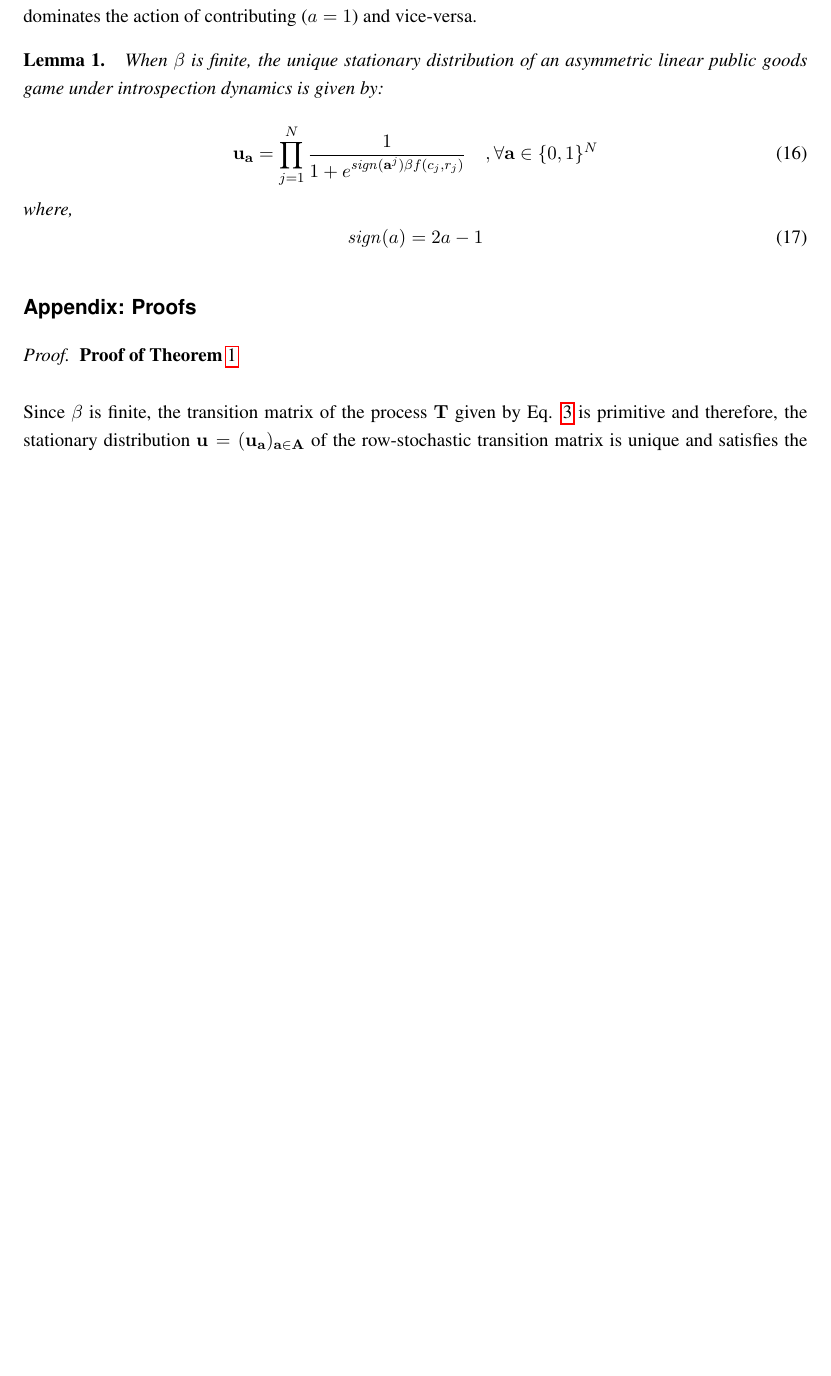
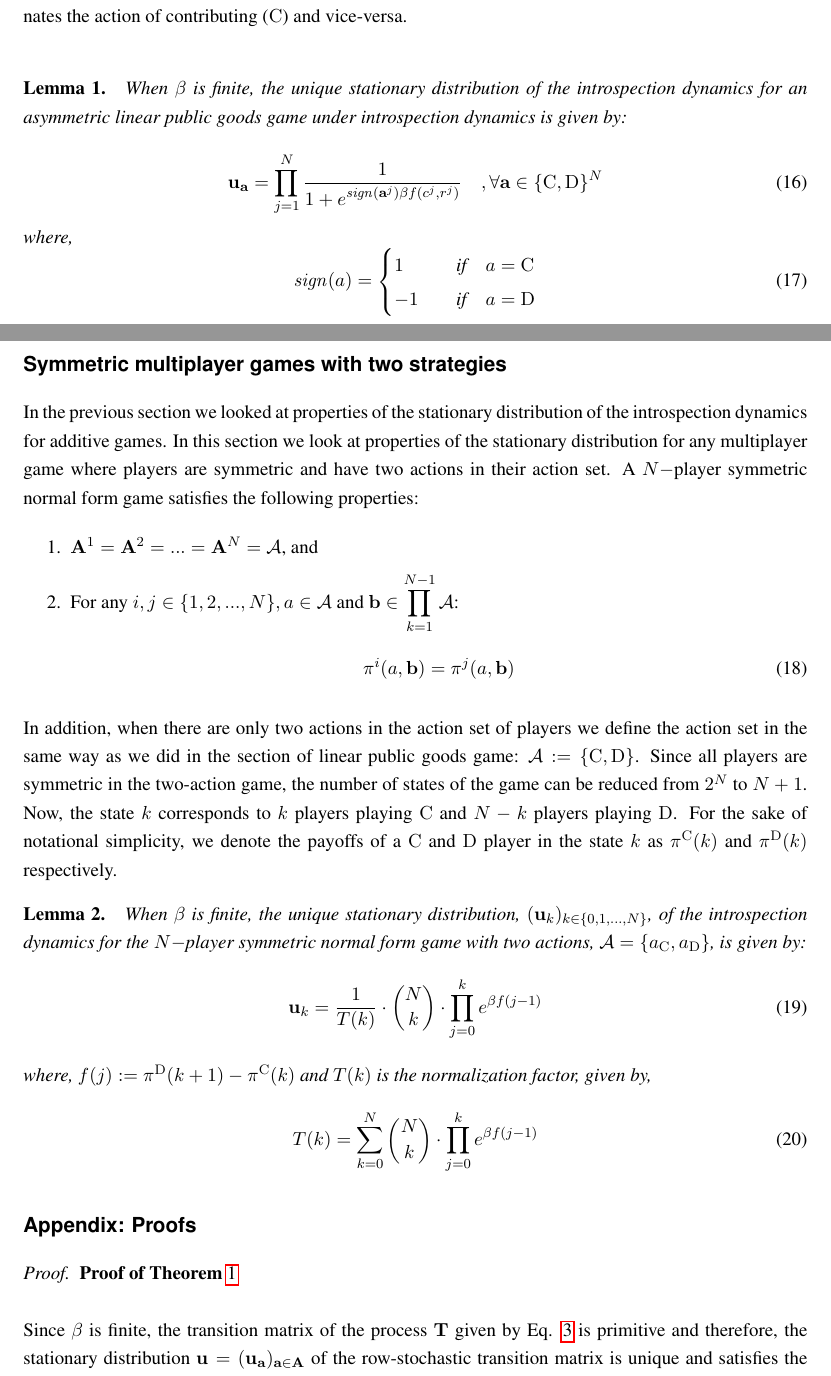
Before and after one commit to Saptarshi07/multiplayer-introspection, a LaTeX document (latex/supplementary.tex): part of page 5 of 9 before the commit and two parts of pages 5 and 6 of 10 after it, the two joined at a grey line, cut so that both start at the same text, the shorter picture padded with empty space. Compiled offline with pdfLaTeX.

Commit message:
Latex and Notebook changes till 23rd Jan

```diff
--- a/latex/supplementary.tex
+++ b/latex/supplementary.tex
@@ -58,6 +58,8 @@
 \newcommand{\abf}{\mathbf{a}}
 \newcommand{\T}{\mathbf{T}}
 \newcommand{\ubf}{\mathbf{u}}
+\newcommand{\C}{\mathrm{C}}
+\newcommand{\D}{\mathrm{D}}
 
 \title{\sffamily \Large Supplementary Information\\[0.1cm] {\bfseries Introspection dynamics in asymmetric multiplayers games}}
 \date{\empty}
@@ -211,21 +212,71 @@ We consider the linear public goods game with $N$ asymmetric players. Each playe
-\noindent is independent of $\abf^{-i}$. The linear public goods game is therefore an example of an additive game. This property of the game results in dominated strategies for player $i$ depending on the relationship between their productivity $r_i$ and number of players $N$. When $r_i < N$, the action of not contributing ($a = 0$) dominates the action of contributing ($a = 1$) and vice-versa.
-
+\\
+\noindent is independent of $\abf^{-i}$. The linear public goods game is therefore an example of an additive game. This property of the game results in dominated strategies for player $i$ depending on the relationship between their productivity $r^i$ and number of players $N$. When $r^i < N$, the action of not contributing ($\D$) dominates the action of contributing ($\C$) and vice-versa.
+\\
 \begin{lemma}
 \label{prop:stationary-dist-lpgg}
-When $\beta$ is finite, the unique stationary distribution of an asymmetric linear public goods game under introspection dynamics is given by:
-
+When $\beta$ is finite, the unique stationary distribution of the introspection dynamics for an asymmetric linear public goods game under introspection dynamics is given by:
+\\
 \begin{equation}
-\ubf_\abf = \prod_{j = 1}^{N} \frac{1}{1 + \displaystyle e^{\mathit{sign}(\abf^j)\beta f(c_j, r_j )}} \quad ,\forall \abf \in \{0,1\}^N
+\ubf_\abf = \prod_{j = 1}^{N} \frac{1}{1 + \displaystyle e^{\mathit{sign}(\abf^j)\beta f(c^j, r^j )}} \quad ,\forall \abf \in \{\C, \D\}^N
 \label{Eq:stationary_dist_lpgg}
 \end{equation}
 where,
 \begin{equation}
-\mathit{sign}(a) = 2a - 1
+\label{Eq:sign-function}
+\mathit{sign}(a) =
+\begin{cases}
+1& \quad \text{if} \quad a = \C \\
+-1& \quad \text{if} \quad a = \D
+\end{cases}
+\end{equation}
+\end{lemma}
+
+\section*{Symmetric multiplayer games with two strategies}
+
+In the previous section we looked at properties of the stationary distribution of the introspection dynamics for additive games. In this section we look at properties of the stationary distribution for any multiplayer game where players are symmetric and have two actions in their action set. A $N-$player symmetric normal form game satisfies the following properties:
+
+\begin{enumerate}
+\item $\A^1 = \A^2 = ... = \A^N = \mathcal{A}$, and
+\item For any $i, j \in \{1,2,...,N\}, a \in \mathcal{A}$ and $\mathbf{b} \in \displaystyle \prod_{k=1}^{N-1} \mathcal{A}$:
+\begin{equation}
+\pi^i(a, \mathbf{b}) = \pi^j(a, \mathbf{b})
+\end{equation}
+\end{enumerate}
+
+\noindent In addition, when there are only two actions in the action set of players we define the action set in the same way as we did in the section of linear public goods game: $\mathcal{A} := \{\C, \D\}$. Since all players are symmetric in the two-action game, the number of states of the game can be reduced from  $2^N$ to $N+1$. Now, the state $k$ corresponds to $k$ players playing $\C$ and $N-k$ players playing $\D$. For the sake of notational simplicity, we denote the payoffs of a $\C$ and $\D$ player in the state $k$ as $\pi^{\C}(k)$ and $\pi^{\D}(k)$ respectively.
+
+%We define following mapping function:
+%
+%\begin{equation}
+%e(a^i):=
+%\begin{cases}
+%1 \quad \text{if} \quad a^i = a_\C \\
+%0 \quad \text{if} \quad a^i = a_\D
+%\end{cases}
+%\end{equation}
+%\\
+%We define $N_\C(\abf)$ as the number of $\C$ players in a state $\abf$. That is,
+%
+%\begin{equation}
+%N_\C(\abf) := \sum_{i = 1}^N e(\abf^i)
+%\end{equation}
+%\noindent
+%\\
+\begin{lemma}
+When $\beta$ is finite, the unique stationary distribution, $(\ubf_k)_{k \in \{0,1,...,N\}}$, of the introspection dynamics for the $N-$player symmetric normal form game with two actions, $\mathcal{A} = \{a_\C, a_\D \}$, is given by:
+\begin{equation}
+\label{Eq:stationary-dist-symm-2-stgs}
+\ubf_k = \frac{1}{T(k)} \cdot {N \choose k} \cdot \displaystyle \prod_{j=0}^{k} \displaystyle e^{\beta f(j-1)}
+\end{equation}
+where, $f(j) := \pi^\D(k+1) - \pi^\C(k)$ and $T(k)$ is the normalization factor, given by,
+\begin{equation}
+\label{Eq:normalization-Tk}
+T(k) = \displaystyle \sum_{k=0}^N {N \choose k} \cdot \displaystyle \prod_{j=0}^{k} \displaystyle e^{\beta f(j-1)}
 \end{equation}
 \end{lemma}
 
 \section*{Appendix: Proofs}
-
+\label{Section:Appendix}
 \begin{proof}
 \textbf{Proof of Theorem} \ref{Th:additive-games-stationary-dist} \\ \\
 Since $\beta$ is finite, the transition matrix of the process $\T$ given by Eq. \ref{Eq:transition-matrix} is primitive and therefore, the stationary distribution $\ubf = (\ubf_\abf)_{\abf \in \A}$ of the row-stochastic transition matrix is unique and satisfies the conditions laid out in Eq. \ref{Eq:lefteigenvector} and \ref{Eq:normalizationcondition}. To continue for the rest of the proof, we introduce some short-cut notation that will be of use later in the proof:\\
```
Also changed, not shown: code/asymmetry_figure.pdf (added), latex/bibliography.bib (line endings or trailing spaces), latex/supplementary.pdf, latex/supplementary.tex (43 more changed lines), 6 other files.
